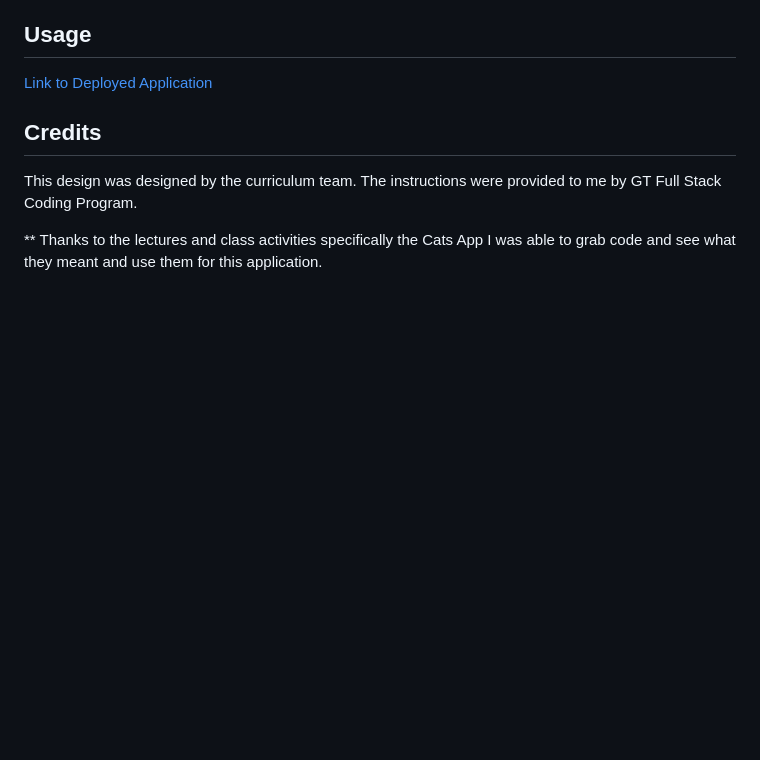
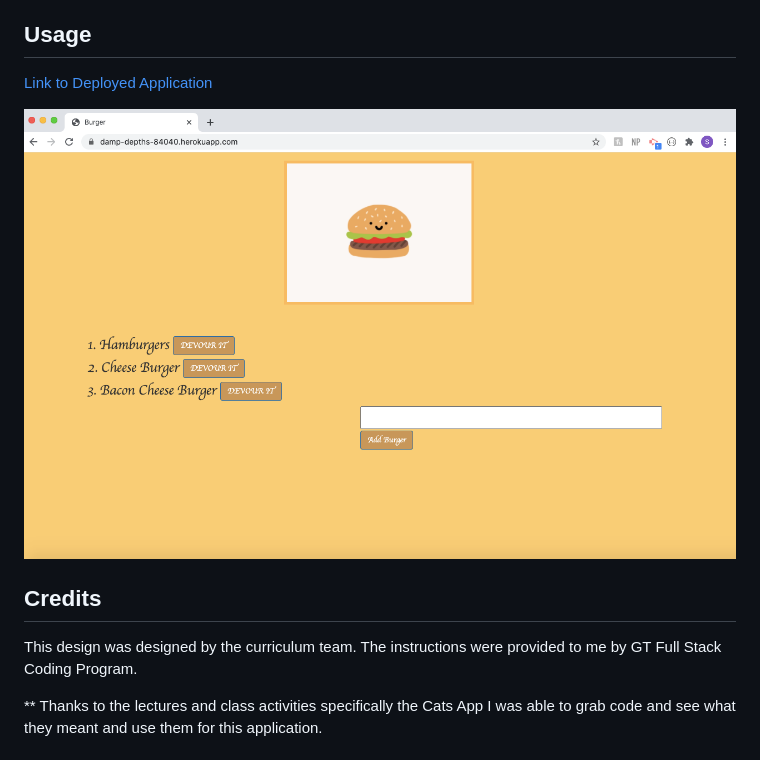
Before and after one commit to sharonkim09/burger, a Markdown page: README.md, the part around the change. GitHub-like rendering; pictures changed too: public/assets/img/burger-screenshot.png (added); blank space fills up the shorter version.

Commit message:
added screenshot

```diff
--- a/README.md
+++ b/README.md
@@ -19,6 +19,7 @@ This application is a burger logger that lets users input the names of burgers o
 ## Usage
 [Link to Deployed Application](https://damp-depths-84040.herokuapp.com/)
 
+![weather info](./public/assets/img/burger-screenshot.png)
 
 
 
```
